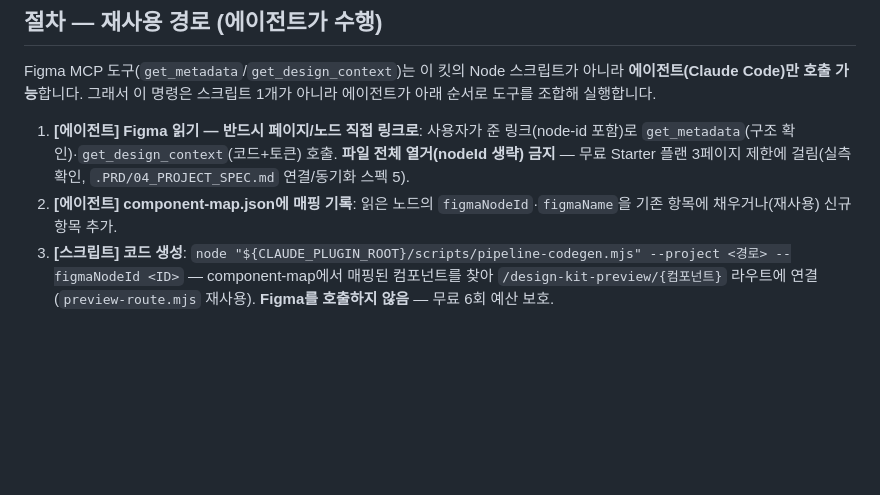
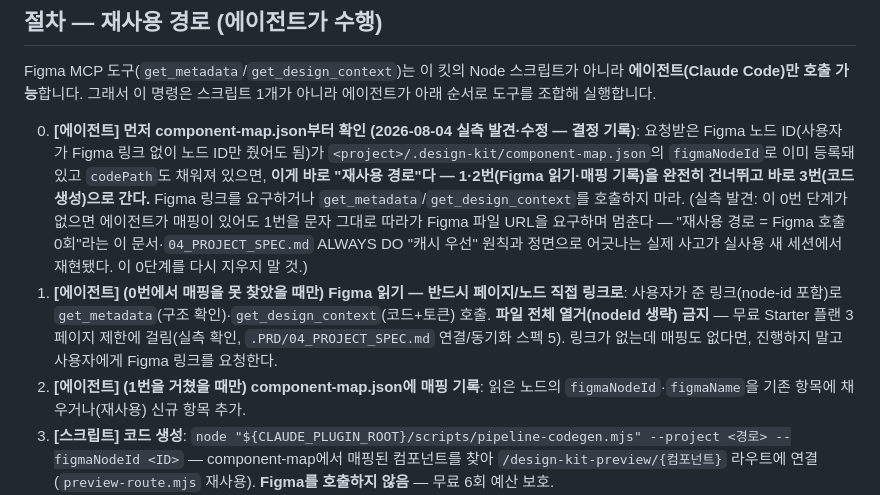
Before and after one commit to sodam-ai/SoDam-Design-Kit, a Markdown page: commands/pipeline.md, the part around the change. Rendered like a GitHub page; blank space fills up the shorter version.

```diff
--- a/commands/pipeline.md
+++ b/commands/pipeline.md
@@ -12,8 +12,9 @@ Figma 노드 1개를 컴포넌트 단위로 shadcn/ui 코드에 연결하고,
 ## 절차 — 재사용 경로 (에이전트가 수행)
 Figma MCP 도구(`get_metadata`/`get_design_context`)는 이 킷의 Node 스크립트가 아니라 **에이전트(Claude Code)만 호출 가능**합니다. 그래서 이 명령은 스크립트 1개가 아니라 에이전트가 아래 순서로 도구를 조합해 실행합니다.
 
-1. **[에이전트] Figma 읽기 — 반드시 페이지/노드 직접 링크로**: 사용자가 준 링크(node-id 포함)로 `get_metadata`(구조 확인)·`get_design_context`(코드+토큰) 호출. **파일 전체 열거(nodeId 생략) 금지** — 무료 Starter 플랜 3페이지 제한에 걸림(실측 확인, `.PRD/04_PROJECT_SPEC.md` 연결/동기화 스펙 5).
-2. **[에이전트] component-map.json에 매핑 기록**: 읽은 노드의 `figmaNodeId`·`figmaName`을 기존 항목에 채우거나(재사용) 신규 항목 추가.
+0. **[에이전트] 먼저 component-map.json부터 확인 (2026-08-04 실측 발견·수정 — 결정 기록)**: 요청받은 Figma 노드 ID(사용자가 Figma 링크 없이 노드 ID만 줬어도 됨)가 `<project>/.design-kit/component-map.json`의 `figmaNodeId`로 이미 등록돼 있고 `codePath`도 채워져 있으면, **이게 바로 "재사용 경로"다 — 1·2번(Figma 읽기·매핑 기록)을 완전히 건너뛰고 바로 3번(코드 생성)으로 간다.** Figma 링크를 요구하거나 `get_metadata`/`get_design_context`를 호출하지 마라. (실측 발견: 이 0번 단계가 없으면 에이전트가 매핑이 있어도 1번을 문자 그대로 따라가 Figma 파일 URL을 요구하며 멈춘다 — "재사용 경로 = Figma 호출 0회"라는 이 문서·`04_PROJECT_SPEC.md` ALWAYS DO "캐시 우선" 원칙과 정면으로 어긋나는 실제 사고가 실사용 새 세션에서 재현됐다. 이 0단계를 다시 지우지 말 것.)
+1. **[에이전트] (0번에서 매핑을 못 찾았을 때만) Figma 읽기 — 반드시 페이지/노드 직접 링크로**: 사용자가 준 링크(node-id 포함)로 `get_metadata`(구조 확인)·`get_design_context`(코드+토큰) 호출. **파일 전체 열거(nodeId 생략) 금지** — 무료 Starter 플랜 3페이지 제한에 걸림(실측 확인, `.PRD/04_PROJECT_SPEC.md` 연결/동기화 스펙 5). 링크가 없는데 매핑도 없다면, 진행하지 말고 사용자에게 Figma 링크를 요청한다.
+2. **[에이전트] (1번을 거쳤을 때만) component-map.json에 매핑 기록**: 읽은 노드의 `figmaNodeId`·`figmaName`을 기존 항목에 채우거나(재사용) 신규 항목 추가.
 3. **[스크립트] 코드 생성**: `node "${CLAUDE_PLUGIN_ROOT}/scripts/pipeline-codegen.mjs" --project <경로> --figmaNodeId <ID>` — component-map에서 매핑된 컴포넌트를 찾아 `/design-kit-preview/{컴포넌트}` 라우트에 연결(`preview-route.mjs` 재사용). **Figma를 호출하지 않음** — 무료 6회 예산 보호.
 4. **[스크립트] 검증 + 판정서 기록 (한 명령)**: `node "${CLAUDE_PLUGIN_ROOT}/scripts/verify-runner.mjs" --project <경로> --route /design-kit-preview/{컴포넌트} --screenshotDir <경로> --target "<대상 설명, 예: Figma node 421:3524 (Button) -> src/components/ui/button.tsx>" --generatedFiles <생성/수정 파일, 콤마 구분>` — dev server 자동 기동 → Playwright 렌더 → axe-core → 3뷰포트 → `.design-kit/runs/`·`reports/`에 판정서까지 자동 기록(`--target`을 주면 발동, 결과 JSON에 `runId`·`reportPath` 포함). **접착 스크립트를 직접 짜지 말 것** — 이 옵션이 추가되기 전엔 `report-writer.mjs`에 CLI가 없어 에이전트가 매번 임시 스크립트를 작성해야 했던 실측 결함이 있었음(2026-07-20 수정).
 5. **FAIL이면 3번부터 재시도** (최대 `maxAutoRetry`회, 2연속 FAIL만 확정) — **재시도도 3번(코드 생성)부터 시작하고 1번(Figma 읽기)로 돌아가지 않음.** component-map에 이미 매핑이 있으므로 재시도에 Figma 호출이 필요 없음(04 ALWAYS DO 캐시 우선 원칙을 구조로 강제). **[에이전트] 실패 사유 주입(2026-07-27 신설)**: 판정서(`reportPath`)의 "위반 상세" 섹션 또는 `verify-runner`가 돌려준 JSON의 `axeViolations`(규칙 id·설명·대상 선택자)를 읽어 다음 코드 생성 시도에 그대로 반영한다(예: "img.hero에 alt 속성 추가"). 이 상세가 없던 시절엔 "critical 1건"만 보고 무엇을 고쳐야 할지 알 수 없었다 — 이제는 실제 근거가 있으니 같은 실패를 반복하지 않도록 구체적으로 고칠 것.
```
Also changed, not shown: .PRD/02_DATA_MODEL.md (+2 -0 lines), .PRD/README.md (+2 -0 lines).
